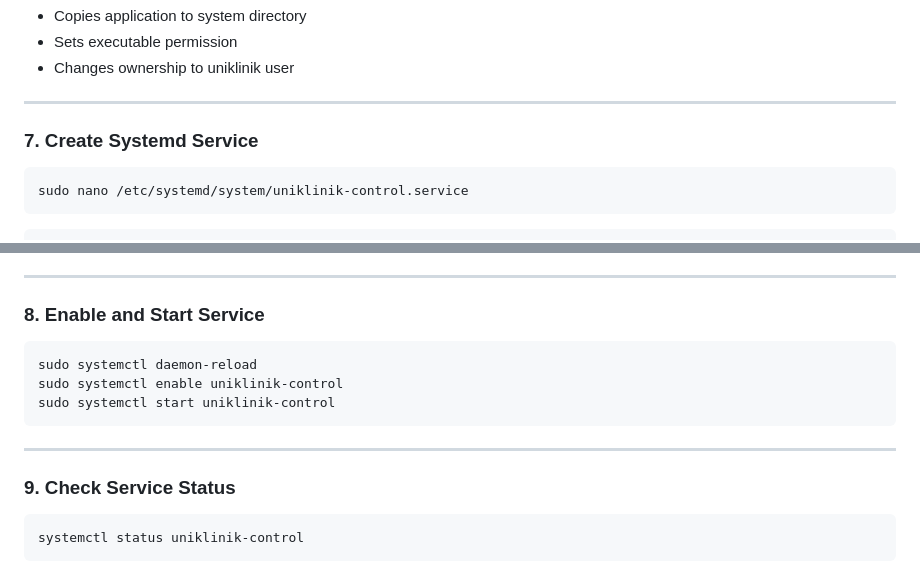
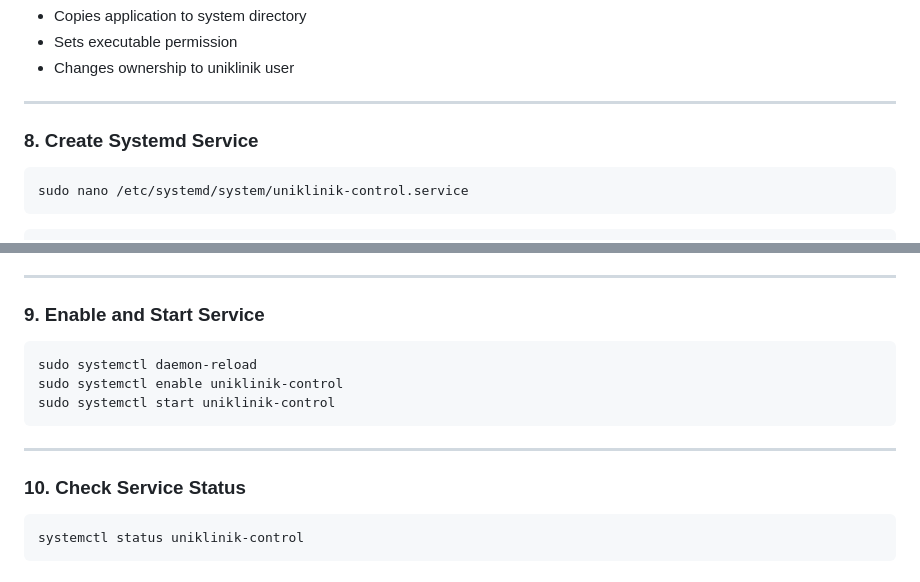
Before and after one commit to DenAutonomePirat/uniklinik-control, a Markdown page: README.md, 2 parts joined by grey strips. GitHub-like rendering.

````diff
--- a/README.md
+++ b/README.md
@@ -136,7 +143,7 @@ sudo chown -R uniklinik:uniklinik /opt/uniklinik
 
 ---
 
-### 7. Create Systemd Service
+### 8. Create Systemd Service
 ```bash
 sudo nano /etc/systemd/system/uniklinik-control.service
 ```
@@ -171,7 +178,7 @@ WantedBy=multi-user.target
 
 ---
 
-### 8. Enable and Start Service
+### 9. Enable and Start Service
 ```bash
 sudo systemctl daemon-reload
 sudo systemctl enable uniklinik-control
@@ -180,7 +187,7 @@ sudo systemctl start uniklinik-control
 
 ---
 
-### 9. Check Service Status
+### 10. Check Service Status
 ```bash
 systemctl status uniklinik-control
 ```
````
Also changed, not shown: other parts of README.md (+13 -6 lines).
